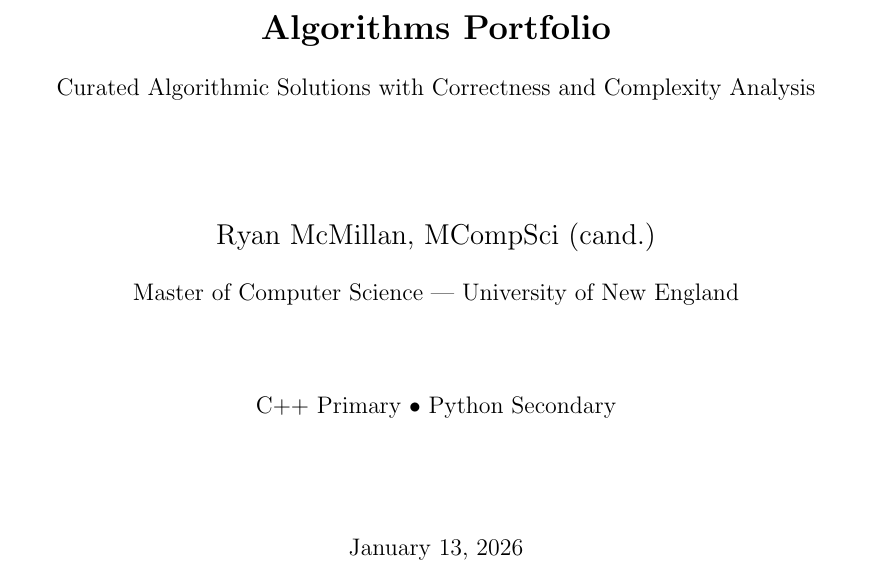
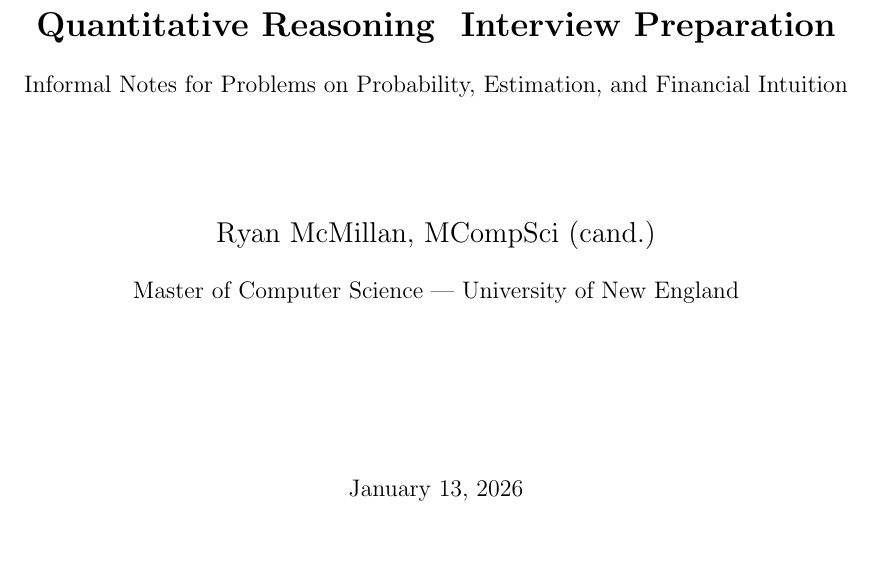
Before and after one commit to rmcmillan34/quant-dev-prep, a LaTeX document (latex/main.tex, which reads latex/titlepage.tex): part of page 1 of 3, cut at the place of the change, the shorter picture padded with empty space. Compiled offline with pdfLaTeX.

Commit message:
Update title page for portfolio content and layout

```diff
--- a/latex/titlepage.tex
+++ b/latex/titlepage.tex
@@ -1,21 +1,20 @@
 \begin{titlepage}
   \centering
-  \vspace*{2cm}
+  \vspace*{4cm}
 
-  {\LARGE \textbf{Algorithms Portfolio}\par}
+  {\LARGE \textbf{Quantitative Reasoning & Interview Preparation}\par}
   \vspace{0.5cm}
 
-  {\large Curated Algorithmic Solutions with Correctness and Complexity Analysis\par}
+  {\large Informal Notes for Problems on Probability, Estimation, and Financial Intuition\par}
   \vspace{2cm}
 
   {\Large Ryan McMillan, MCompSci (cand.)\par}
   \vspace{0.5cm}
 
   {\large Master of Computer Science — University of New England\par}
-  \vspace{1.5cm}
+  \vspace{3cm}
 
-  {\large C++ Primary • Python Secondary\par}
-  \vspace{2cm}
+
 
   {\large \today\par}
 
```
